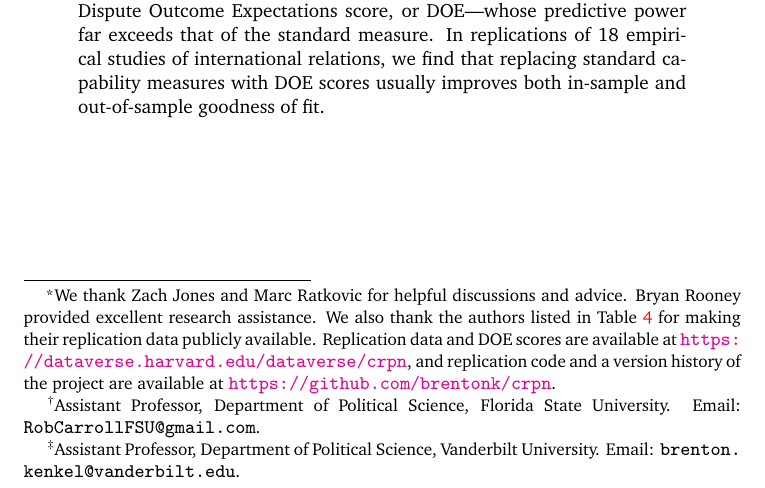
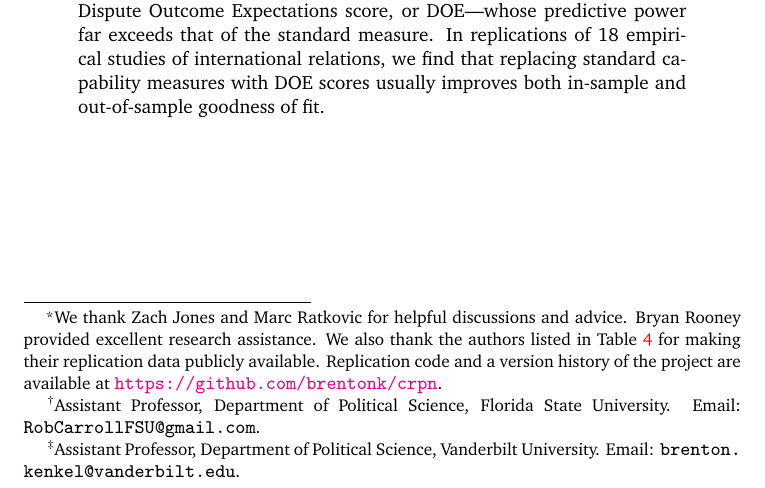
Before and after one commit to brentonk/crpn, a LaTeX paper (latex/doe.tex): part of page 1 of 34, cut so that both start at the same text. Compiled offline with pdfLaTeX.

Commit message:
Take out Dataverse link while Dataverse broken

```diff
--- a/latex/doe.tex
+++ b/latex/doe.tex
@@ -36,7 +36,7 @@
     We thank Zach Jones and Marc Ratkovic for helpful discussions and advice.
     Bryan Rooney provided excellent research assistance.
     We also thank the authors listed in Table~\ref{tab:replications} for making their replication data publicly available.
-    Replication data and DOE scores are available at \url{https://dataverse.harvard.edu/dataverse/crpn}, and replication code and a version history of the project are available at \url{https://github.com/brentonk/crpn}.
+    Replication code and a version history of the project are available at \url{https://github.com/brentonk/crpn}.
   }%
 }
 \author{%
```
